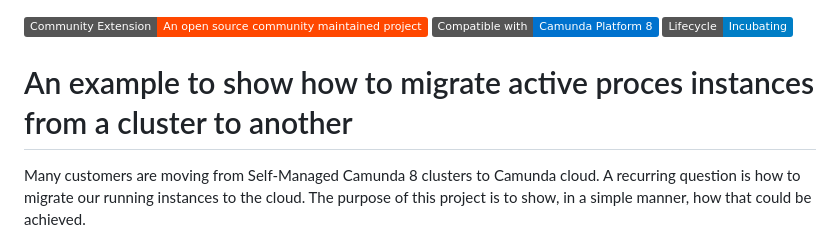
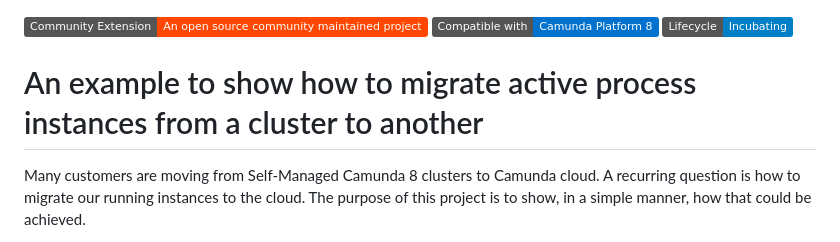
Before and after one commit to chDame/camunda-8-process-migration, a Markdown page: README.md, the part around the change. Rendered like a GitHub page; badges without logos.

Commit message:
Update README.md
typo fix

```diff
--- a/README.md
+++ b/README.md
@@ -2,7 +2,7 @@
 ![Compatible with: Camunda Platform 8](https://img.shields.io/badge/Compatible%20with-Camunda%20Platform%208-0072Ce)
 [![](https://img.shields.io/badge/Lifecycle-Incubating-blue)](https://github.com/Camunda-Community-Hub/community/blob/main/extension-lifecycle.md#incubating-)
 
-# An example to show how to migrate active proces instances from a cluster to another
+# An example to show how to migrate active process instances from a cluster to another
 
 Many customers are moving from Self-Managed Camunda 8 clusters to Camunda cloud. A recurring question is how to migrate our running instances to the cloud. The purpose of this project is to show, in a simple manner, how that could be achieved.
 
```
